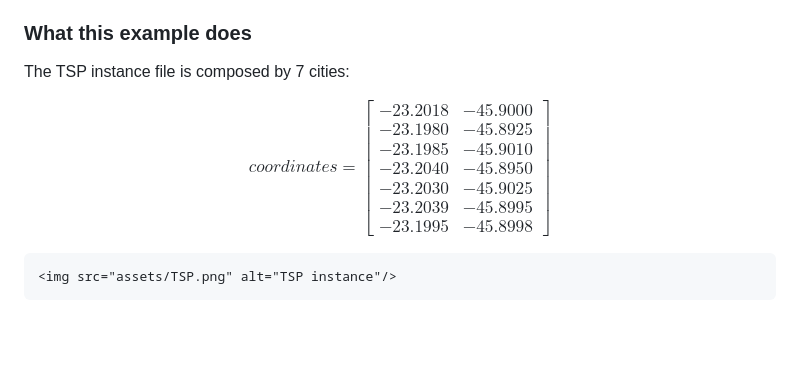
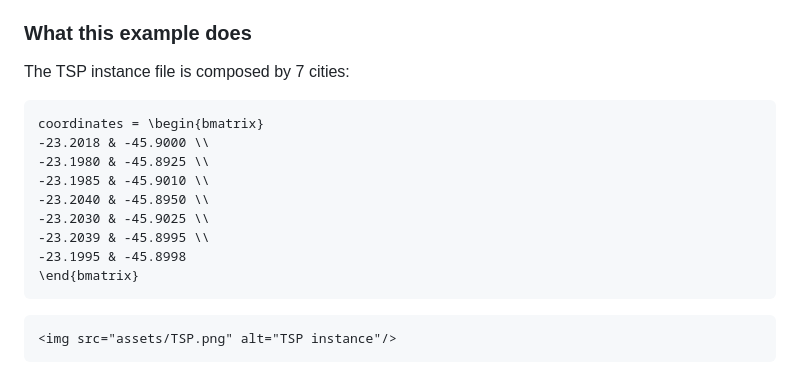
Before and after one commit to Luiz-Lorena/BnB.jl, a Markdown page: docs/src/examples.md, the part around the change. Rendered like a GitHub page; blank space fills up the shorter version.

Commit message:
Updating documentation

````diff
--- a/docs/src/examples.md
+++ b/docs/src/examples.md
@@ -182,7 +182,7 @@ The following example solves the Travelling Salesman Problem (TSP) using Linear
 
 The TSP instance file is composed by 7 cities:
 
-$$
+<!-- $$
 coordinates = \begin{bmatrix}
 -23.2018 & -45.9000 \\
 -23.1980 & -45.8925 \\
@@ -192,7 +192,29 @@ coordinates = \begin{bmatrix}
 -23.2039 & -45.8995 \\
 -23.1995 & -45.8998
 \end{bmatrix}
-$$
+$$ -->
+
+<!-- ```math
+\begin{aligned}
+& \min & 12x + 20y \\
+& \;\;\text{s.t.} & 6x + 8y \geq 100 \\
+& & 7x + 12y \geq 120 \\
+& & x \geq 0 \\
+& & y \in [0, 3] \\
+\end{aligned}
+``` -->
+
+```math
+coordinates = \begin{bmatrix}
+-23.2018 & -45.9000 \\
+-23.1980 & -45.8925 \\
+-23.1985 & -45.9010 \\
+-23.2040 & -45.8950 \\
+-23.2030 & -45.9025 \\
+-23.2039 & -45.8995 \\
+-23.1995 & -45.8998
+\end{bmatrix}
+```
 
 ```@raw html
 <img src="assets/TSP.png" alt="TSP instance"/>
````
